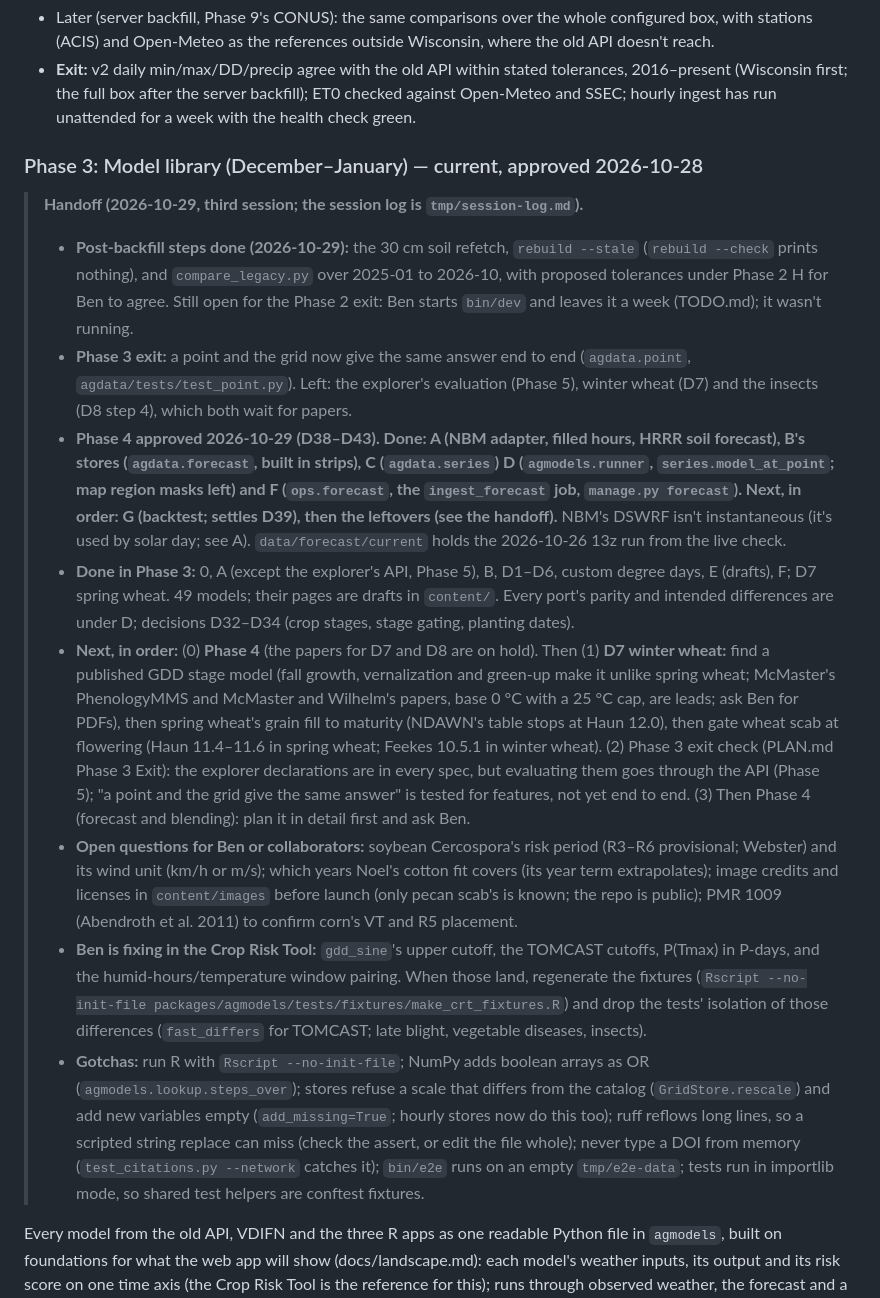
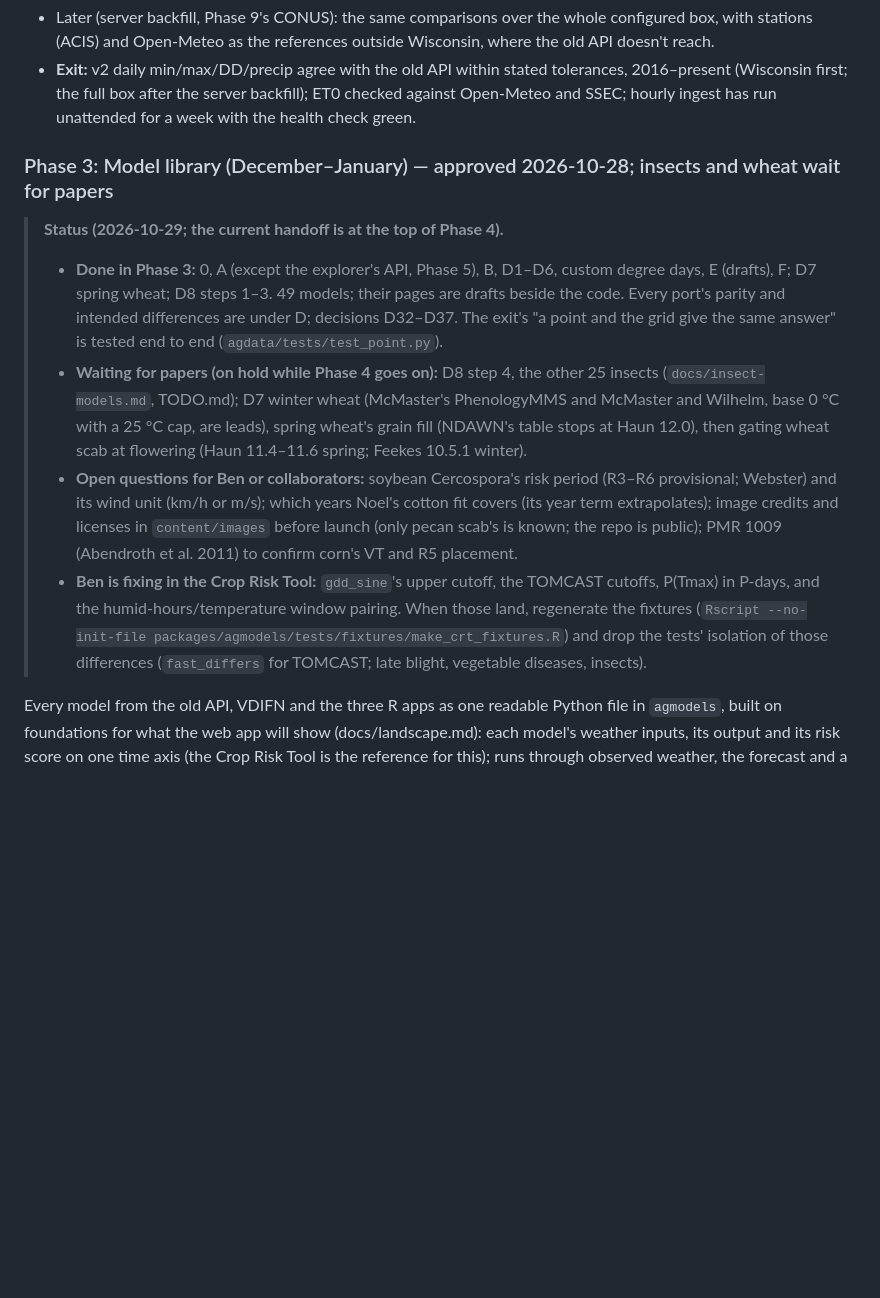
Before and after one commit to uwent/agweather2, a Markdown page: PLAN.md, the part around one of its changes. Drawn GitHub-style; blank space fills up the shorter version.

Commit message:
PLAN: Phase 4 handoff for the next session; Phase 3 status trimmed
Co-Authored-By: Claude Opus 5.5 <noreply@anthropic.com>

```diff
--- a/PLAN.md
+++ b/PLAN.md
@@ -337,17 +337,13 @@ Builds the archive the rest of v2 reads: URMA (and RTMA for the newest hours) pl
 - Later (server backfill, Phase 9's CONUS): the same comparisons over the whole configured box, with stations (ACIS) and Open-Meteo as the references outside Wisconsin, where the old API doesn't reach.
 - **Exit:** v2 daily min/max/DD/precip agree with the old API within stated tolerances, 2016–present (Wisconsin first; the full box after the server backfill); ET0 checked against Open-Meteo and SSEC; hourly ingest has run unattended for a week with the health check green.
 
-### Phase 3: Model library (December–January) — current, approved 2026-10-28
+### Phase 3: Model library (December–January) — approved 2026-10-28; insects and wheat wait for papers
 
-> **Handoff (2026-10-29, third session; the session log is `tmp/session-log.md`).**
-> - **Post-backfill steps done (2026-10-29):** the 30 cm soil refetch, `rebuild --stale` (`rebuild --check` prints nothing), and `compare_legacy.py` over 2025-01 to 2026-10, with proposed tolerances under Phase 2 H for Ben to agree. Still open for the Phase 2 exit: Ben starts `bin/dev` and leaves it a week (TODO.md); it wasn't running.
-> - **Phase 3 exit:** a point and the grid now give the same answer end to end (`agdata.point`, `agdata/tests/test_point.py`). Left: the explorer's evaluation (Phase 5), winter wheat (D7) and the insects (D8 step 4), which both wait for papers.
-> - **Phase 4 approved 2026-10-29 (D38–D43). Done: A (NBM adapter, filled hours, HRRR soil forecast), B's stores (`agdata.forecast`, built in strips), C (`agdata.series`) D (`agmodels.runner`, `series.model_at_point`; map region masks left) and F (`ops.forecast`, the `ingest_forecast` job, `manage.py forecast`). Next, in order: G (backtest; settles D39), then the leftovers (see the handoff).** NBM's DSWRF isn't instantaneous (it's used by solar day; see A). `data/forecast/current` holds the 2026-10-26 13z run from the live check.
-> - **Done in Phase 3:** 0, A (except the explorer's API, Phase 5), B, D1–D6, custom degree days, E (drafts), F; D7 spring wheat. 49 models; their pages are drafts in `content/`. Every port's parity and intended differences are under D; decisions D32–D34 (crop stages, stage gating, planting dates).
-> - **Next, in order:** (0) **Phase 4** (the papers for D7 and D8 are on hold). Then (1) **D7 winter wheat:** find a published GDD stage model (fall growth, vernalization and green-up make it unlike spring wheat; McMaster's PhenologyMMS and McMaster and Wilhelm's papers, base 0 °C with a 25 °C cap, are leads; ask Ben for PDFs), then spring wheat's grain fill to maturity (NDAWN's table stops at Haun 12.0), then gate wheat scab at flowering (Haun 11.4–11.6 in spring wheat; Feekes 10.5.1 in winter wheat). (2) Phase 3 exit check (PLAN.md Phase 3 Exit): the explorer declarations are in every spec, but evaluating them goes through the API (Phase 5); "a point and the grid give the same answer" is tested for features, not yet end to end. (3) Then Phase 4 (forecast and blending): plan it in detail first and ask Ben.
+> **Status (2026-10-29; the current handoff is at the top of Phase 4).**
+> - **Done in Phase 3:** 0, A (except the explorer's API, Phase 5), B, D1–D6, custom degree days, E (drafts), F; D7 spring wheat; D8 steps 1–3. 49 models; their pages are drafts beside the code. Every port's parity and intended differences are under D; decisions D32–D37. The exit's "a point and the grid give the same answer" is tested end to end (`agdata/tests/test_point.py`).
+> - **Waiting for papers (on hold while Phase 4 goes on):** D8 step 4, the other 25 insects (`docs/insect-models.md`, TODO.md); D7 winter wheat (McMaster's PhenologyMMS and McMaster and Wilhelm, base 0 °C with a 25 °C cap, are leads), spring wheat's grain fill (NDAWN's table stops at Haun 12.0), then gating wheat scab at flowering (Haun 11.4–11.6 spring; Feekes 10.5.1 winter).
 > - **Open questions for Ben or collaborators:** soybean Cercospora's risk period (R3–R6 provisional; Webster) and its wind unit (km/h or m/s); which years Noel's cotton fit covers (its year term extrapolates); image credits and licenses in `content/images` before launch (only pecan scab's is known; the repo is public); PMR 1009 (Abendroth et al. 2011) to confirm corn's VT and R5 placement.
 > - **Ben is fixing in the Crop Risk Tool:** `gdd_sine`'s upper cutoff, the TOMCAST cutoffs, P(Tmax) in P-days, and the humid-hours/temperature window pairing. When those land, regenerate the fixtures (`Rscript --no-init-file packages/agmodels/tests/fixtures/make_crt_fixtures.R`) and drop the tests' isolation of those differences (`fast_differs` for TOMCAST; late blight, vegetable diseases, insects).
-> - **Gotchas:** run R with `Rscript --no-init-file`; NumPy adds boolean arrays as OR (`agmodels.lookup.steps_over`); stores refuse a scale that differs from the catalog (`GridStore.rescale`) and add new variables empty (`add_missing=True`; hourly stores now do this too); ruff reflows long lines, so a scripted string replace can miss (check the assert, or edit the file whole); never type a DOI from memory (`test_citations.py --network` catches it); `bin/e2e` runs on an empty `tmp/e2e-data`; tests run in importlib mode, so shared test helpers are conftest fixtures.
 
 
 Every model from the old API, VDIFN and the three R apps as one readable Python file in `agmodels`, built on foundations for what the web app will show (docs/landscape.md): each model's weather inputs, its output and its risk score on one time axis (the Crop Risk Tool is the reference for this); runs through observed weather, the forecast and a climate projection to the end of the year; any point in the US through Open-Meteo, the grid in the box; pages for each disease and insect and for each model, with an interactive explorer. Each port is reviewed against its cited source (CLAUDE.md), with differences recorded here.
```
Also changed, not shown: other parts of PLAN.md (+41 -0 lines).
